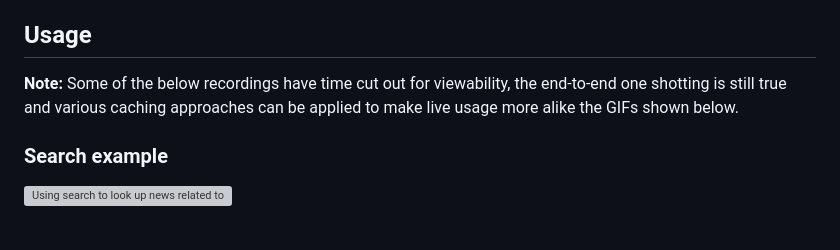
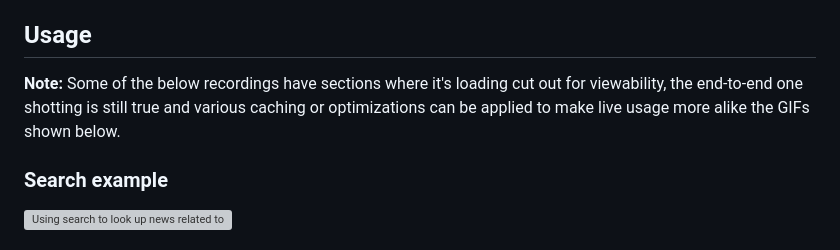
Before and after one commit to lsd-so/agentflare, a Markdown page: README.md, the part around the change. Rendered like a GitHub page; grey boxes are pictures that could not be loaded.

Commit message:
bit more precise

```diff
--- a/README.md
+++ b/README.md
@@ -30,7 +30,7 @@ This was inspired by the recent [OpenAI Agent](https://openai.com/index/introduc
 
 ## Usage
 
-**Note:** Some of the below recordings have time cut out for viewability, the end-to-end one shotting is still true and various caching approaches can be applied to make live usage more alike the GIFs shown below.
+**Note:** Some of the below recordings have sections where it's loading cut out for viewability, the end-to-end one shotting is still true and various caching or optimizations can be applied to make live usage more alike the GIFs shown below.
 
 ### Search example
 
```
